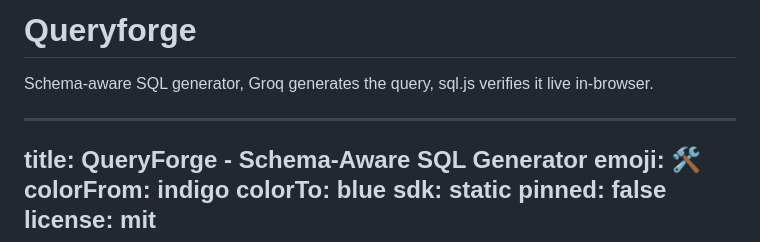
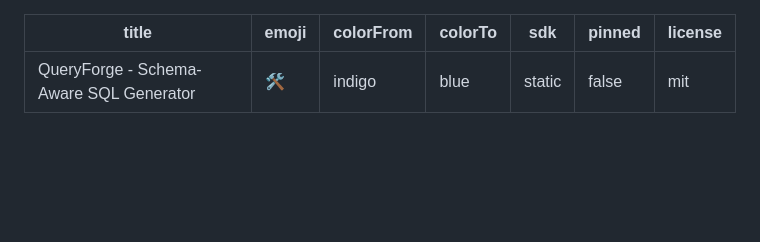
Before and after one commit to Kashif0540/Queryforge, a Markdown page: README.md, the part around the change. Rendered like a GitHub page; blank space fills up the shorter version.

Commit message:
Revise README structure and title
Removed introductory text and updated title in README.

```diff
--- a/README.md
+++ b/README.md
@@ -1,6 +1,3 @@
-# Queryforge
-Schema-aware SQL generator, Groq generates the query, sql.js verifies it live in-browser.
-
 ---
 title: QueryForge - Schema-Aware SQL Generator
 emoji: 🛠️
```
